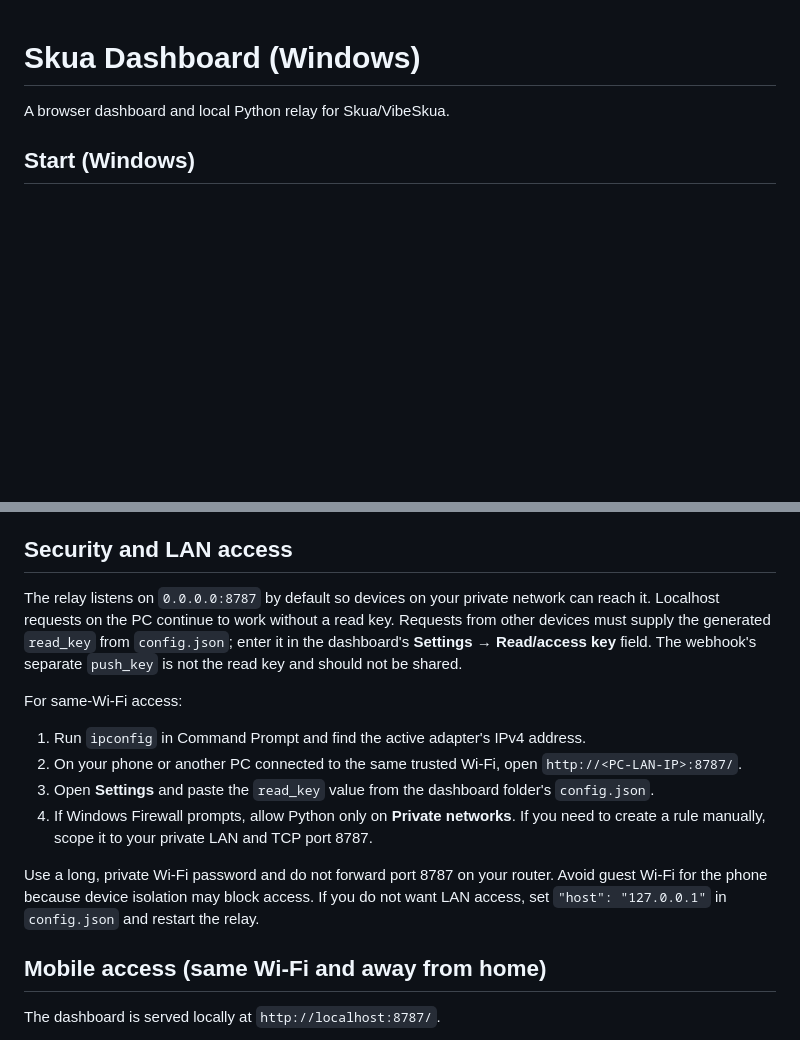
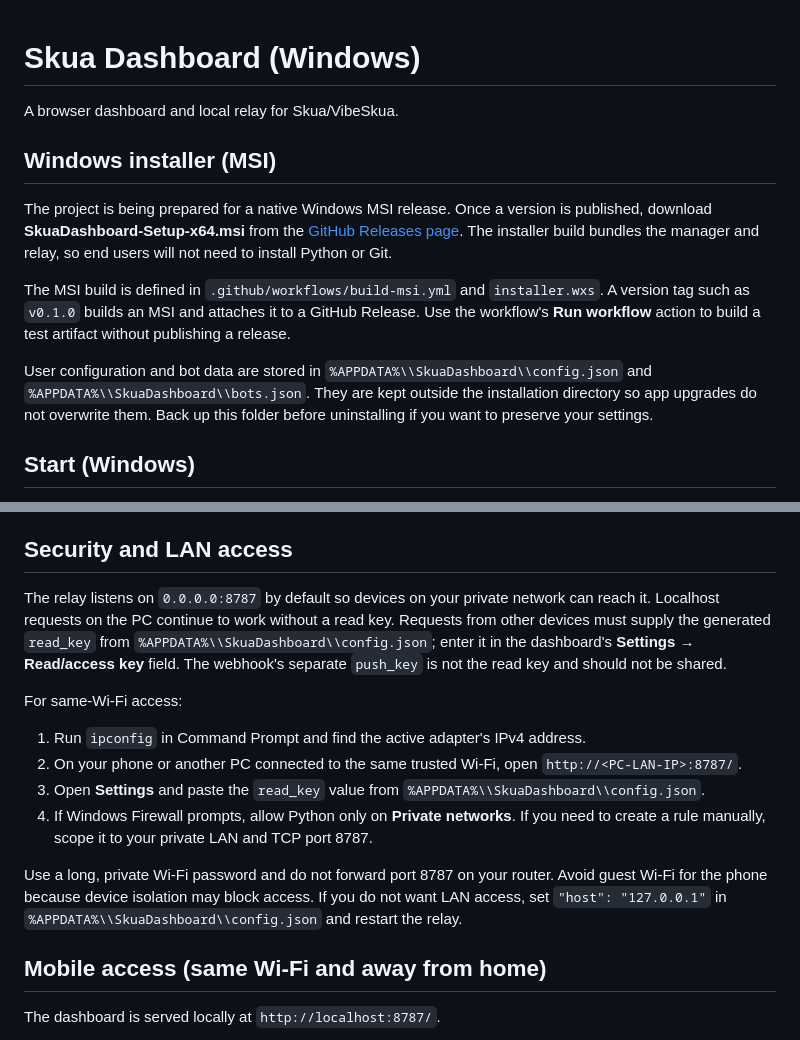
Before and after one commit to wtffidy/Skua-Nexus, a Markdown page: README.md, 2 parts joined by grey strips. Rendered like a GitHub page; blank space fills up the shorter version.

Commit message:
Document MSI packaging and AppData storage

```diff
--- a/README.md
+++ b/README.md
@@ -1,6 +1,14 @@
 # Skua Dashboard (Windows)
 
-A browser dashboard and local Python relay for Skua/VibeSkua.
+A browser dashboard and local relay for Skua/VibeSkua.
+
+## Windows installer (MSI)
+
+The project is being prepared for a native Windows MSI release. Once a version is published, download **SkuaDashboard-Setup-x64.msi** from the [GitHub Releases page](https://github.com/wtffidy/skua-dashboard/releases). The installer build bundles the manager and relay, so end users will not need to install Python or Git.
+
+The MSI build is defined in `.github/workflows/build-msi.yml` and `installer.wxs`. A version tag such as `v0.1.0` builds an MSI and attaches it to a GitHub Release. Use the workflow's **Run workflow** action to build a test artifact without publishing a release.
+
+User configuration and bot data are stored in `%APPDATA%\\SkuaDashboard\\config.json` and `%APPDATA%\\SkuaDashboard\\bots.json`. They are kept outside the installation directory so app upgrades do not overwrite them. Back up this folder before uninstalling if you want to preserve your settings.
 
 ## Start (Windows)
 
@@ -49,16 +57,16 @@ These are **process-level** measurements. VibeSkua hosts multiple game tabs insi
 
 ## Security and LAN access
 
-The relay listens on `0.0.0.0:8787` by default so devices on your private network can reach it. Localhost requests on the PC continue to work without a read key. Requests from other devices must supply the generated `read_key` from `config.json`; enter it in the dashboard's **Settings → Read/access key** field. The webhook's separate `push_key` is not the read key and should not be shared.
+The relay listens on `0.0.0.0:8787` by default so devices on your private network can reach it. Localhost requests on the PC continue to work without a read key. Requests from other devices must supply the generated `read_key` from `%APPDATA%\\SkuaDashboard\\config.json`; enter it in the dashboard's **Settings → Read/access key** field. The webhook's separate `push_key` is not the read key and should not be shared.
 
 For same-Wi-Fi access:
 
 1. Run `ipconfig` in Command Prompt and find the active adapter's IPv4 address.
 2. On your phone or another PC connected to the same trusted Wi-Fi, open `http://<PC-LAN-IP>:8787/`.
-3. Open **Settings** and paste the `read_key` value from the dashboard folder's `config.json`.
+3. Open **Settings** and paste the `read_key` value from `%APPDATA%\\SkuaDashboard\\config.json`.
 4. If Windows Firewall prompts, allow Python only on **Private networks**. If you need to create a rule manually, scope it to your private LAN and TCP port 8787.
 
-Use a long, private Wi-Fi password and do not forward port 8787 on your router. Avoid guest Wi-Fi for the phone because device isolation may block access. If you do not want LAN access, set `"host": "127.0.0.1"` in `config.json` and restart the relay.
+Use a long, private Wi-Fi password and do not forward port 8787 on your router. Avoid guest Wi-Fi for the phone because device isolation may block access. If you do not want LAN access, set `"host": "127.0.0.1"` in `%APPDATA%\\SkuaDashboard\\config.json` and restart the relay.
 
 ## Mobile access (same Wi-Fi and away from home)
 
```
